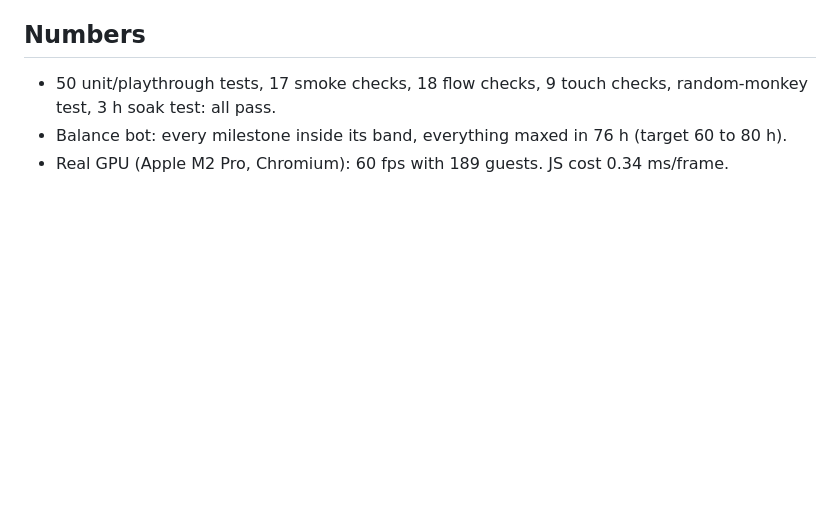
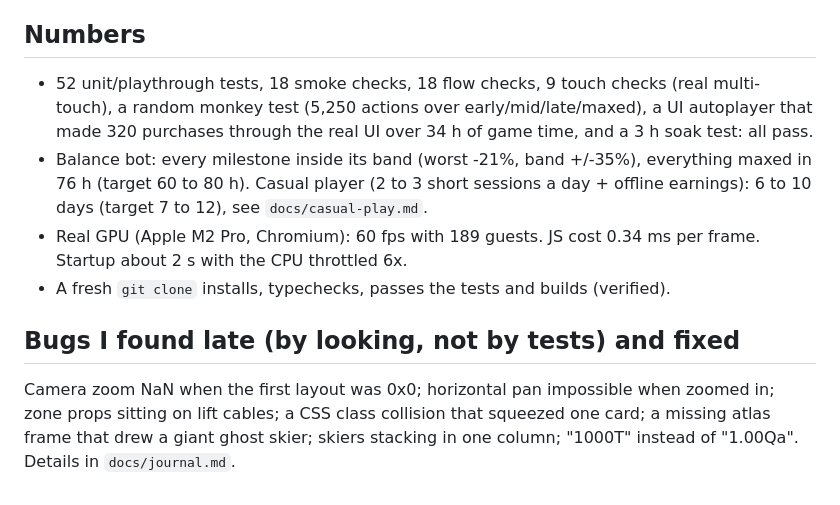
Before and after one commit to Wschiks/skiword, a Markdown page: docs/MORNING.md, the part around the change. GitHub-like rendering; blank space fills up the shorter version.

Commit message:
MORNING doc: final numbers and late bug list
Co-Authored-By: Claude Sonnet 5.5 <noreply@anthropic.com>

```diff
--- a/docs/MORNING.md
+++ b/docs/MORNING.md
@@ -47,6 +47,10 @@ Both option branches are up to date with main. Nothing was force-pushed.
 5. Pick a branch: main as is, or fast balance, or night theme.
 
 ## Numbers
-- 50 unit/playthrough tests, 17 smoke checks, 18 flow checks, 9 touch checks, random-monkey test, 3 h soak test: all pass.
-- Balance bot: every milestone inside its band, everything maxed in 76 h (target 60 to 80 h).
-- Real GPU (Apple M2 Pro, Chromium): 60 fps with 189 guests. JS cost 0.34 ms/frame.
+- 52 unit/playthrough tests, 18 smoke checks, 18 flow checks, 9 touch checks (real multi-touch), a random monkey test (5,250 actions over early/mid/late/maxed), a UI autoplayer that made 320 purchases through the real UI over 34 h of game time, and a 3 h soak test: all pass.
+- Balance bot: every milestone inside its band (worst -21%, band +/-35%), everything maxed in 76 h (target 60 to 80 h). Casual player (2 to 3 short sessions a day + offline earnings): 6 to 10 days (target 7 to 12), see `docs/casual-play.md`.
+- Real GPU (Apple M2 Pro, Chromium): 60 fps with 189 guests. JS cost 0.34 ms per frame. Startup about 2 s with the CPU throttled 6x.
+- A fresh `git clone` installs, typechecks, passes the tests and builds (verified).
+
+## Bugs I found late (by looking, not by tests) and fixed
+Camera zoom NaN when the first layout was 0x0; horizontal pan impossible when zoomed in; zone props sitting on lift cables; a CSS class collision that squeezed one card; a missing atlas frame that drew a giant ghost skier; skiers stacking in one column; "1000T" instead of "1.00Qa". Details in `docs/journal.md`.
```
